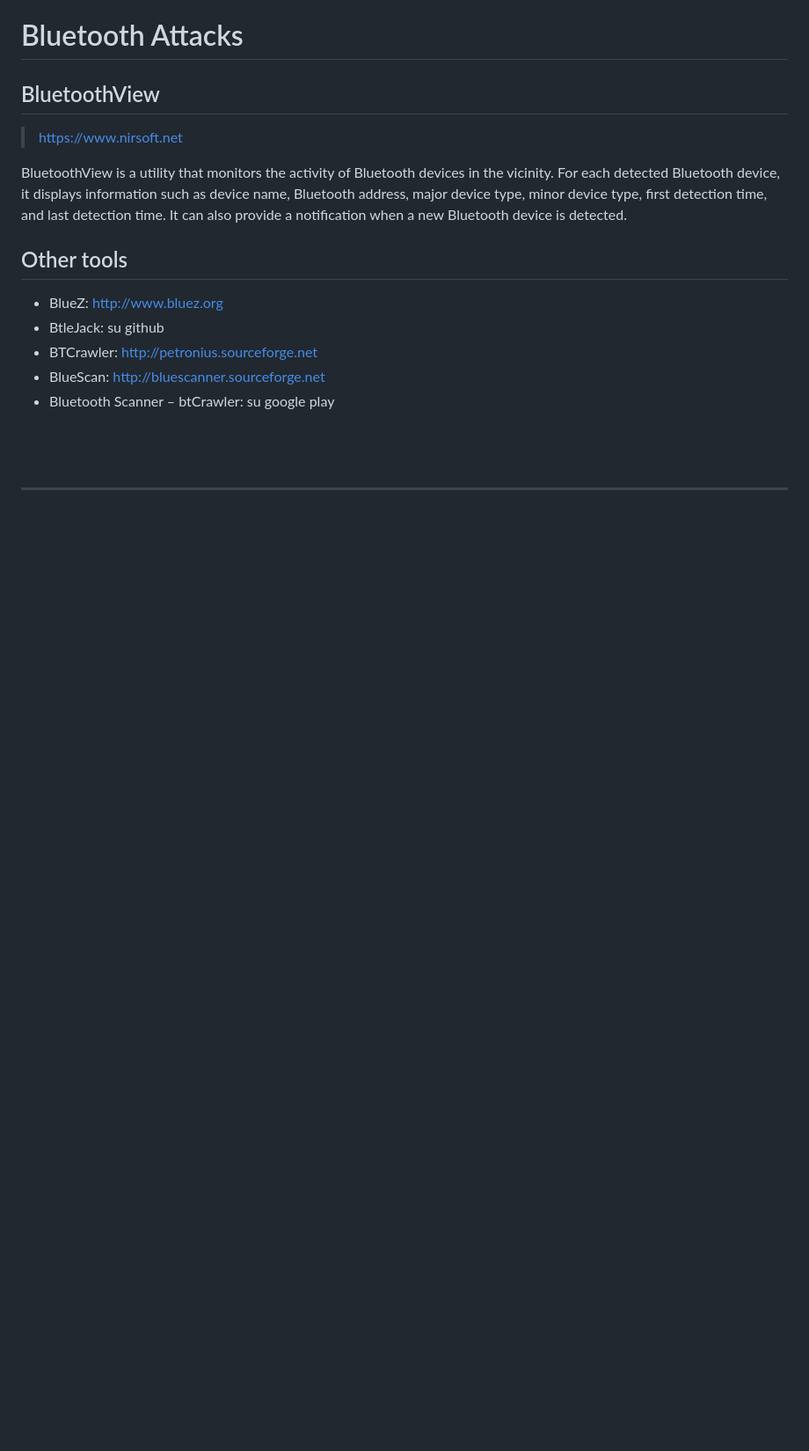
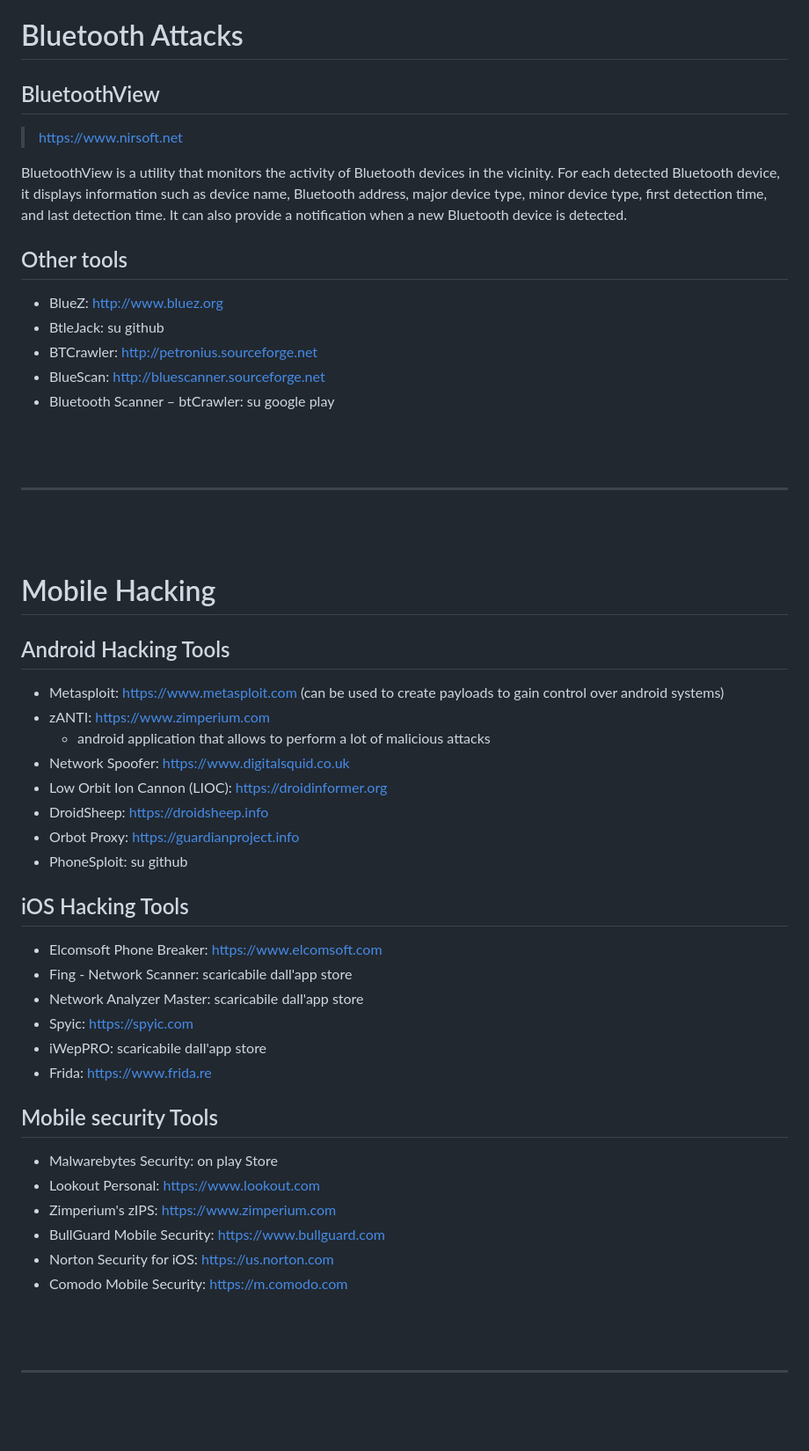
Before and after one commit to Carromano/My_ETH_Tool_list, a Markdown page: README.md, the part around one of its changes. Shown at 88% size. Rendered like a GitHub page; blank space fills up the shorter version.

```diff
--- a/README.md
+++ b/README.md
@@ -1071,6 +1077,43 @@ BluetoothView is a utility that monitors the activity of Bluetooth devices in th
 - Bluetooth Scanner – btCrawler: su google play
 
 
+<br>
+<br>
+
+-----
+
+<br>
+<br>
+
+# Mobile Hacking
+
+## Android Hacking Tools
+- Metasploit: https://www.metasploit.com (can be used to create payloads to gain control over android systems)
+- zANTI: https://www.zimperium.com
+  - android application that allows to perform a lot of malicious attacks
+- Network Spoofer: https://www.digitalsquid.co.uk
+- Low Orbit Ion Cannon (LIOC): https://droidinformer.org
+- DroidSheep: https://droidsheep.info
+- Orbot Proxy: https://guardianproject.info
+- PhoneSploit: su github
+
+
+## iOS Hacking Tools
+- Elcomsoft Phone Breaker: https://www.elcomsoft.com
+- Fing - Network Scanner: scaricabile dall'app store
+- Network Analyzer Master: scaricabile dall'app store
+- Spyic: https://spyic.com
+- iWepPRO: scaricabile dall'app store
+- Frida: https://www.frida.re
+
+## Mobile security Tools
+
+- Malwarebytes Security: on play Store
+- Lookout Personal: https://www.lookout.com
+- Zimperium's zIPS: https://www.zimperium.com
+- BullGuard Mobile Security: https://www.bullguard.com
+- Norton Security for iOS: https://us.norton.com
+- Comodo Mobile Security: https://m.comodo.com
 
 
 <br>
```
Also changed, not shown: other parts of README.md (+53 -1 lines).
